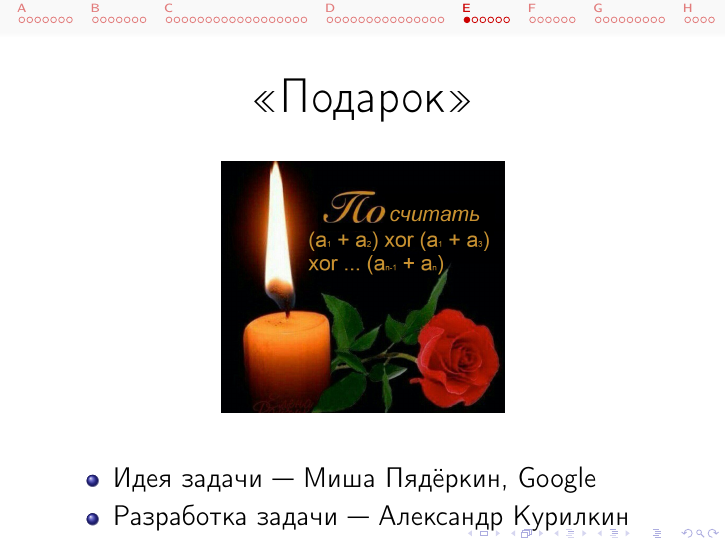
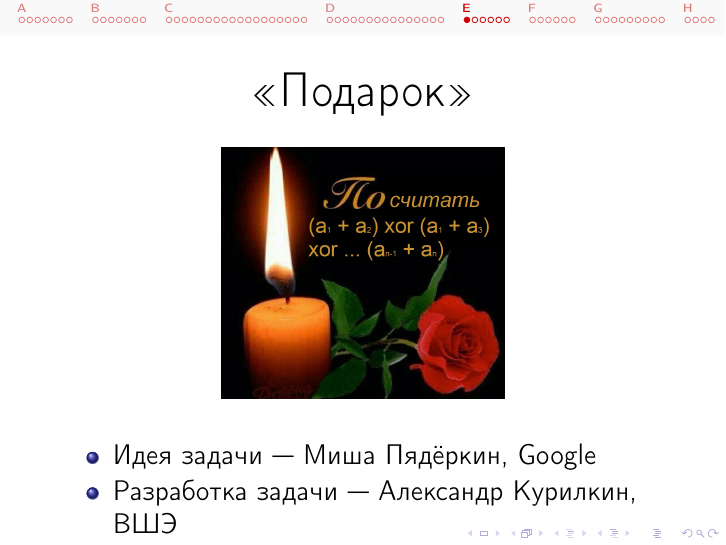
Before and after one commit to cdkrot/open-2020-editorial, LaTeX slides (editorial.tex, which reads e-xorsum.tex): page 49 of 73. Compiled offline with pdfLaTeX.

Commit message:
minor fix

```diff
--- a/e-xorsum.tex
+++ b/e-xorsum.tex
@@ -9,7 +9,7 @@
 
   \begin{itemize}
   \item Идея задачи --- Миша Пядёркин, Google
-  \item Разработка задачи --- Александр Курилкин
+  \item Разработка задачи --- Александр Курилкин, ВШЭ
   \end{itemize}
 
 \end{frame}
```
